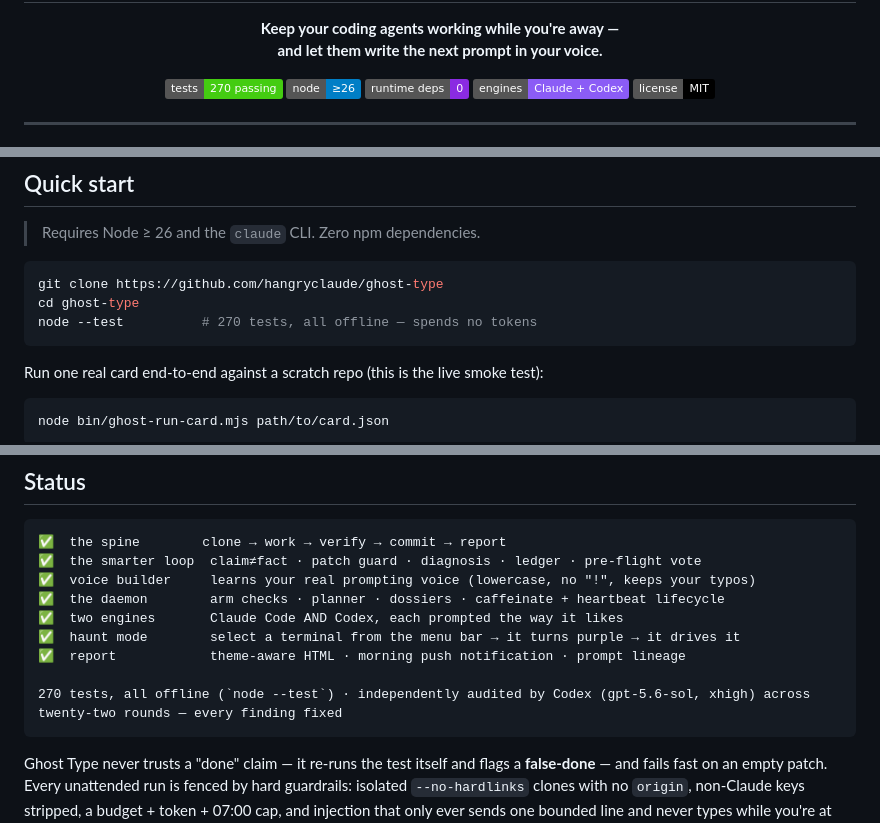
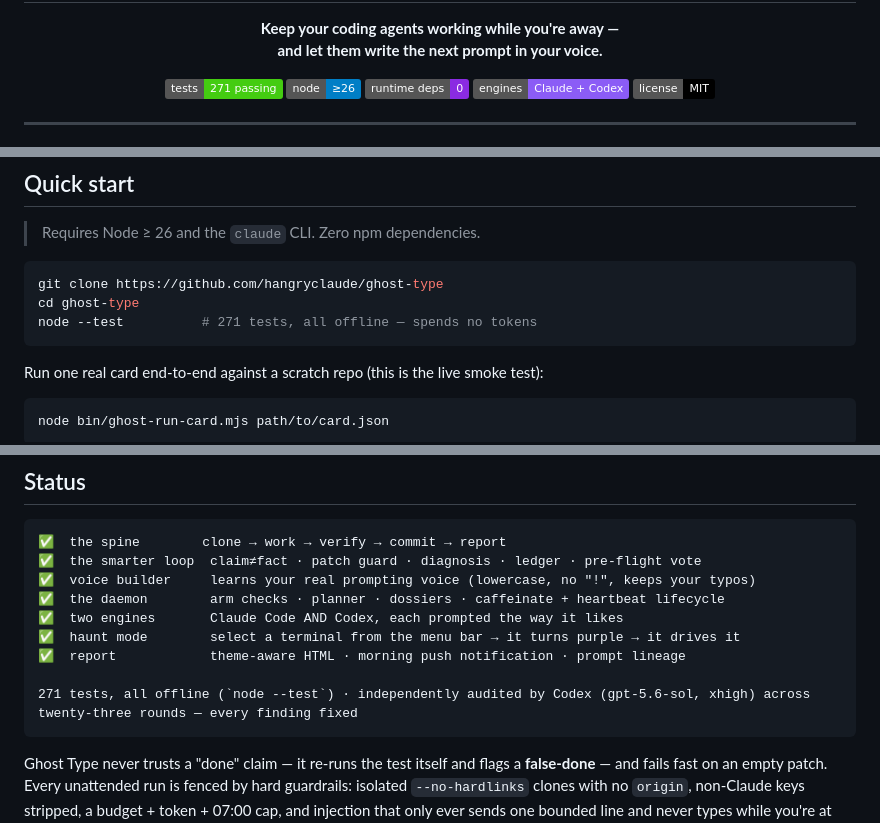
Before and after one commit to angusbuilds/ghost-type, a Markdown page: README.md, 3 parts joined by grey strips. GitHub-like rendering; badges without logos.

Commit message:
docs: sync test count (271) and audit-round count (twenty-three)
Co-Authored-By: Claude Opus 4.8 <noreply@anthropic.com>

````diff
--- a/README.md
+++ b/README.md
@@ -6,7 +6,7 @@
 </p>
 
 <p align="center">
-  <img alt="tests" src="https://img.shields.io/badge/tests-270%20passing-brightgreen">
+  <img alt="tests" src="https://img.shields.io/badge/tests-271%20passing-brightgreen">
   <img alt="node" src="https://img.shields.io/badge/node-%E2%89%A526-blue">
   <img alt="deps" src="https://img.shields.io/badge/runtime%20deps-0-blueviolet">
   <img alt="engines" src="https://img.shields.io/badge/engines-Claude%20%2B%20Codex-8b5cf6">
@@ -92,7 +92,7 @@ A hand-built explainer with cinematic clips (generated via Higgsfield) lives in
 ```bash
 git clone https://github.com/hangryclaude/ghost-type
 cd ghost-type
-node --test          # 270 tests, all offline — spends no tokens
+node --test          # 271 tests, all offline — spends no tokens
 ```
 
 Run one real card end-to-end against a scratch repo (this is the live smoke test):
@@ -182,7 +182,7 @@ battery or low disk, so a sleeping laptop is a no-op.
 ✅  haunt mode        select a terminal from the menu bar → it turns purple → it drives it
 ✅  report            theme-aware HTML · morning push notification · prompt lineage
 
-270 tests, all offline (`node --test`) · independently audited by Codex (gpt-5.6-sol, xhigh) across twenty-two rounds — every finding fixed
+271 tests, all offline (`node --test`) · independently audited by Codex (gpt-5.6-sol, xhigh) across twenty-three rounds — every finding fixed
 ```
 
 Ghost Type never trusts a "done" claim — it re-runs the test itself and flags a
````
Also changed, not shown: CHANGELOG.md (+2 -2 lines).
